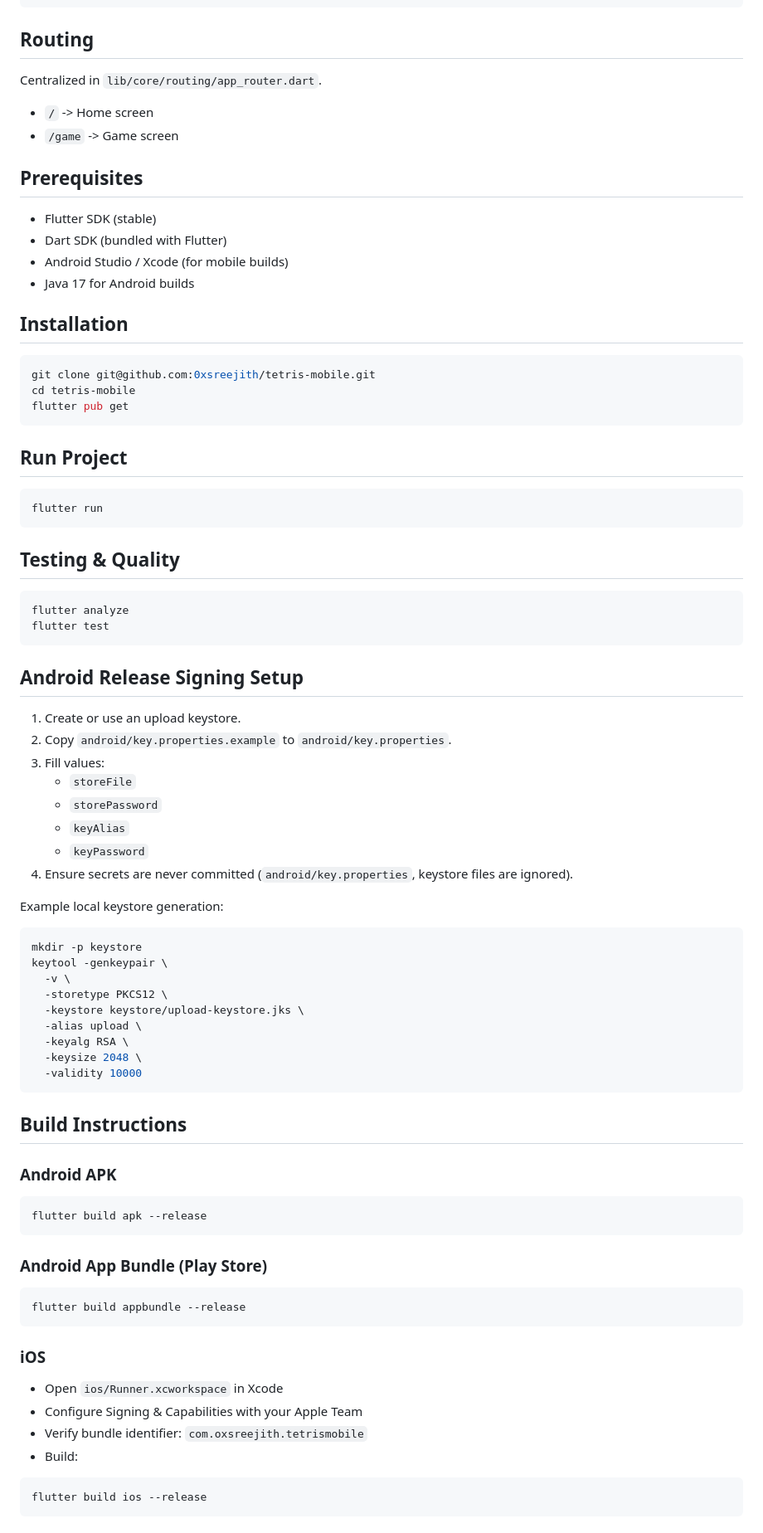
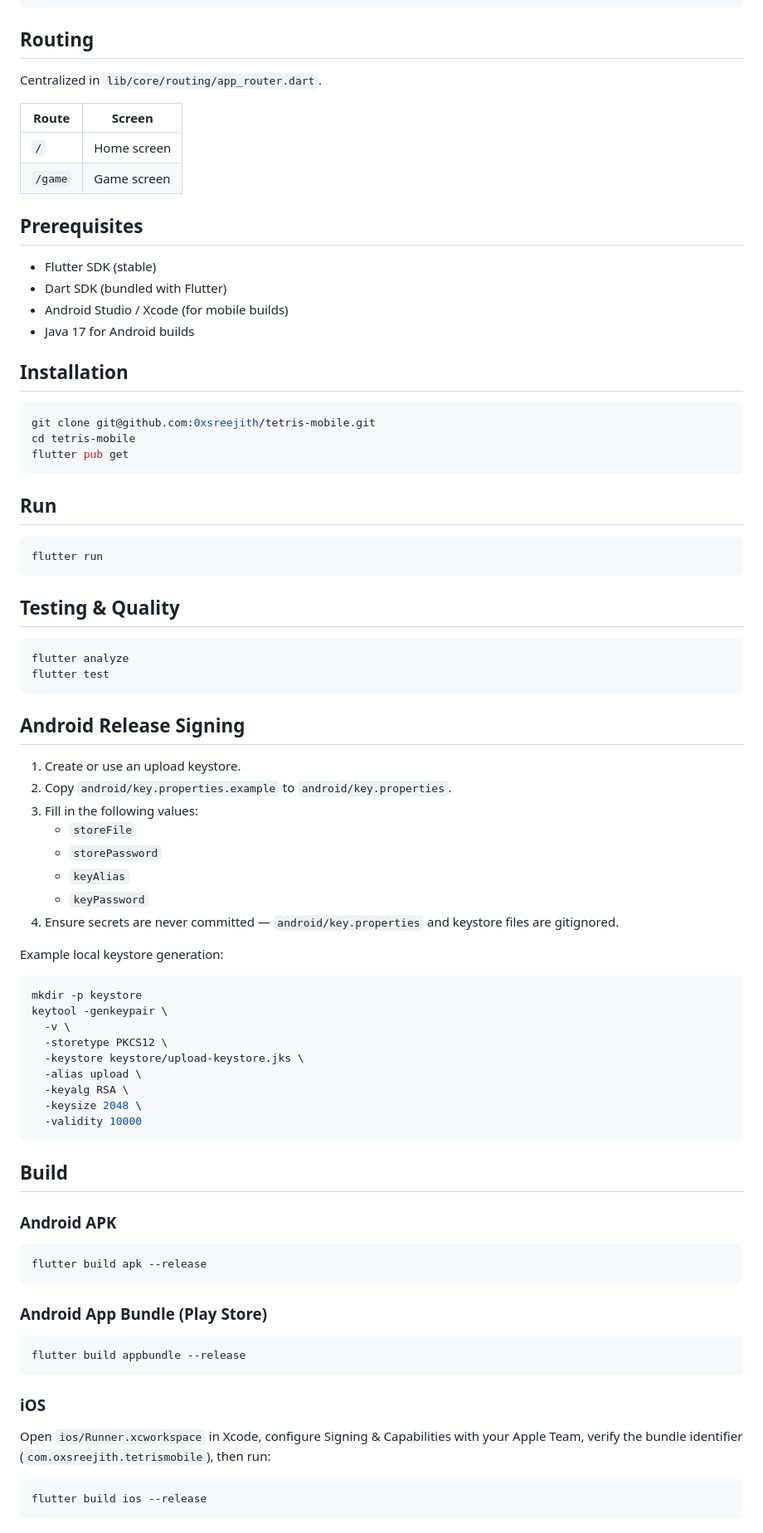
Before and after one commit to 0xsreejith/tetris-mobile, a Markdown page: README.md, the part around the change printed below. Shown: that part at 83% size. GitHub-like rendering.

````diff
--- a/README.md
+++ b/README.md
@@ -71,45 +80,55 @@ lib/
 ```
 
 ## Routing
+
 Centralized in `lib/core/routing/app_router.dart`.
-- `/` -> Home screen
-- `/game` -> Game screen
+
+| Route | Screen |
+|-------|--------|
+| `/` | Home screen |
+| `/game` | Game screen |
 
 ## Prerequisites
+
 - Flutter SDK (stable)
 - Dart SDK (bundled with Flutter)
 - Android Studio / Xcode (for mobile builds)
 - Java 17 for Android builds
 
 ## Installation
+
 ```bash
 git clone git@github.com:0xsreejith/tetris-mobile.git
 cd tetris-mobile
 flutter pub get
 ```
 
-## Run Project
+## Run
+
 ```bash
 flutter run
 ```
 
 ## Testing & Quality
+
 ```bash
 flutter analyze
 flutter test
 ```
 
-## Android Release Signing Setup
+## Android Release Signing
+
 1. Create or use an upload keystore.
 2. Copy `android/key.properties.example` to `android/key.properties`.
-3. Fill values:
+3. Fill in the following values:
    - `storeFile`
    - `storePassword`
    - `keyAlias`
    - `keyPassword`
-4. Ensure secrets are never committed (`android/key.properties`, keystore files are ignored).
+4. Ensure secrets are never committed — `android/key.properties` and keystore files are gitignored.
 
 Example local keystore generation:
+
 ```bash
 mkdir -p keystore
 keytool -genkeypair \
@@ -122,22 +141,24 @@ keytool -genkeypair \
   -validity 10000
 ```
 
-## Build Instructions
+## Build
+
 ### Android APK
+
 ```bash
 flutter build apk --release
 ```
 
 ### Android App Bundle (Play Store)
+
 ```bash
 flutter build appbundle --release
 ```
 
 ### iOS
-- Open `ios/Runner.xcworkspace` in Xcode
-- Configure Signing & Capabilities with your Apple Team
-- Verify bundle identifier: `com.oxsreejith.tetrismobile`
-- Build:
+
+Open `ios/Runner.xcworkspace` in Xcode, configure Signing & Capabilities with your Apple Team, verify the bundle identifier (`com.oxsreejith.tetrismobile`), then run:
+
 ```bash
 flutter build ios --release
 ```
````
Also changed, not shown: other parts of README.md (+20 -9 lines), screenshots/image2.png (added), 1 other file.
